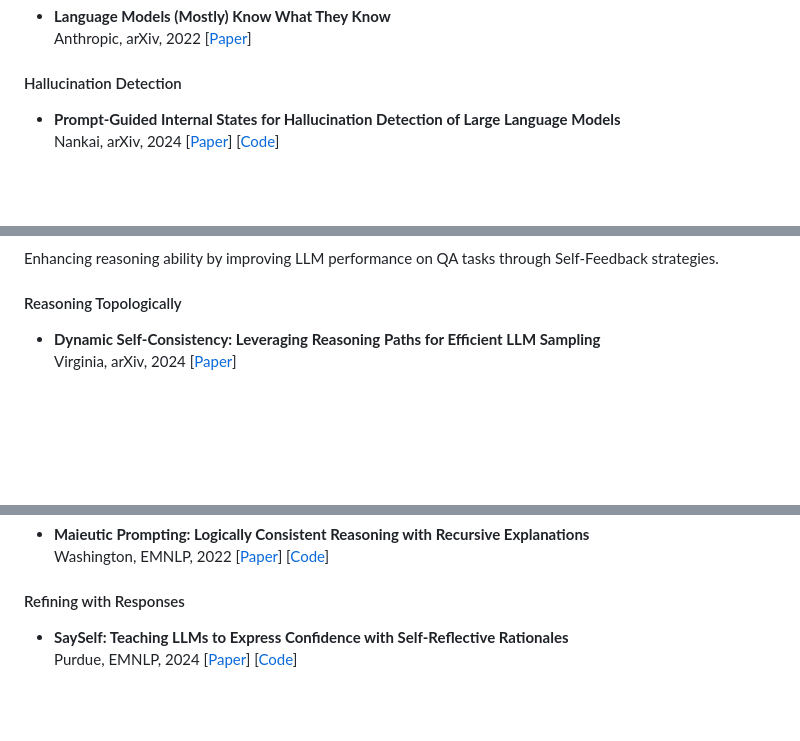
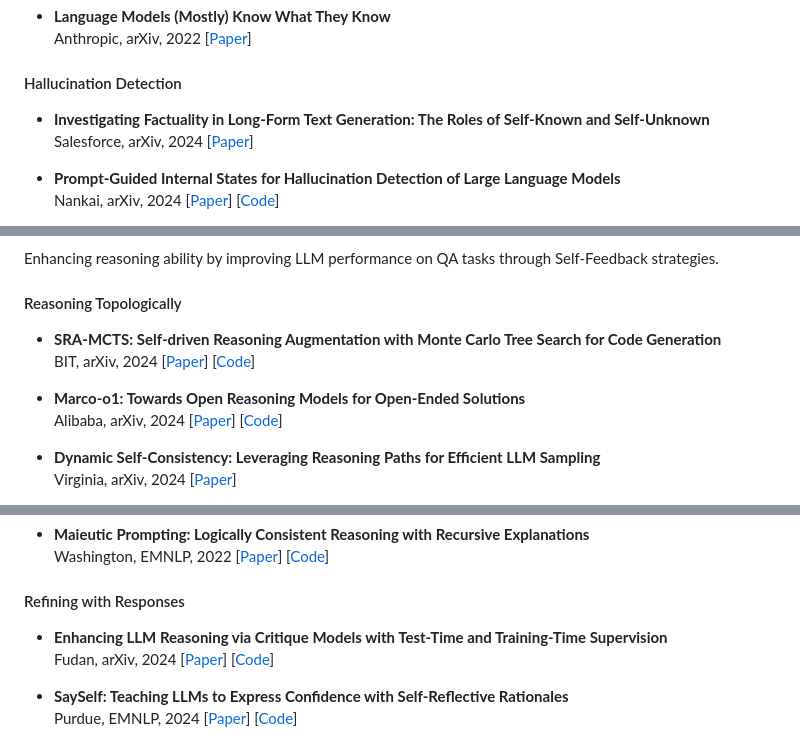
Before and after one commit to IAAR-Shanghai/ICSFSurvey, a Markdown page: README.md, 3 parts joined by grey strips. GitHub-like rendering; blank space fills up the shorter version.

Commit message:
Add 9 papers #20 #21

```diff
--- a/README.md
+++ b/README.md
@@ -213,6 +213,10 @@ For various forms of expressions from an LLM, we can obtain various forms of con
 
 #### Hallucination Detection
 
+- **Investigating Factuality in Long-Form Text Generation: The Roles of Self-Known and Self-Unknown**
+  Salesforce, arXiv, 2024
+  [[Paper](https://arxiv.org/abs/2411.15993)]
+
 - **Prompt-Guided Internal States for Hallucination Detection of Large Language Models**
   Nankai, arXiv, 2024
   [[Paper](https://arxiv.org/abs/2411.04847)]
@@ -323,6 +331,16 @@ For various forms of expressions from an LLM, we can obtain various forms of con
 Enhancing reasoning ability by improving LLM performance on QA tasks through Self-Feedback strategies.
 
 #### Reasoning Topologically
+
+- **SRA-MCTS: Self-driven Reasoning Augmentation with Monte Carlo Tree Search for Code Generation**
+  BIT, arXiv, 2024
+  [[Paper](https://arxiv.org/abs/2411.11053)]
+  [[Code](https://github.com/DIRECT-BIT/SRA-MCTS)]
+
+- **Marco-o1: Towards Open Reasoning Models for Open-Ended Solutions**
+  Alibaba, arXiv, 2024
+  [[Paper](https://arxiv.org/abs/2411.14405)]
+  [[Code](https://github.com/AIDC-AI/Marco-o1)]
 
 - **Dynamic Self-Consistency: Leveraging Reasoning Paths for Efficient LLM Sampling**
   Virginia, arXiv, 2024
@@ -450,6 +468,11 @@ Enhancing reasoning ability by improving LLM performance on QA tasks through Sel
 
 #### Refining with Responses
 
+- **Enhancing LLM Reasoning via Critique Models with Test-Time and Training-Time Supervision**
+  Fudan, arXiv, 2024
+  [[Paper](https://arxiv.org/abs/2411.16579)]
+  [[Code](https://github.com/WooooDyy/MathCritique)]
+
 - **SaySelf: Teaching LLMs to Express Confidence with Self-Reflective Rationales**
   Purdue, EMNLP, 2024
   [[Paper](https://arxiv.org/abs/2405.20974)]
```
Also changed, not shown: other parts of README.md (+24 -0 lines).
